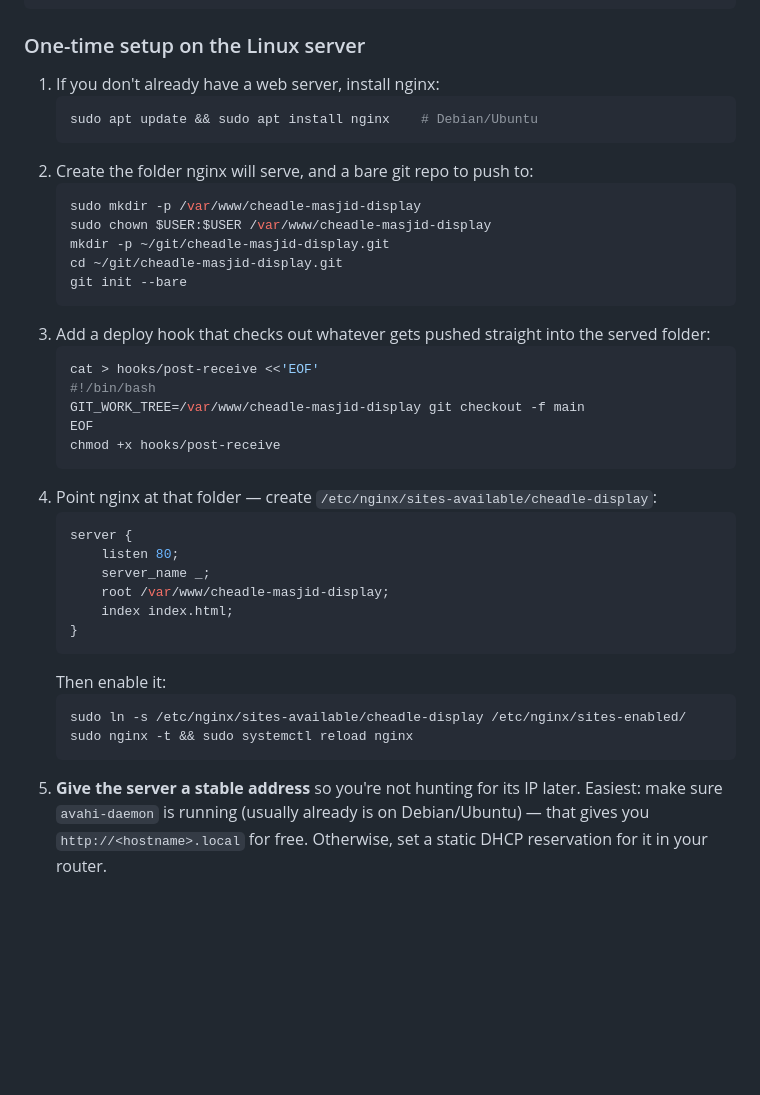
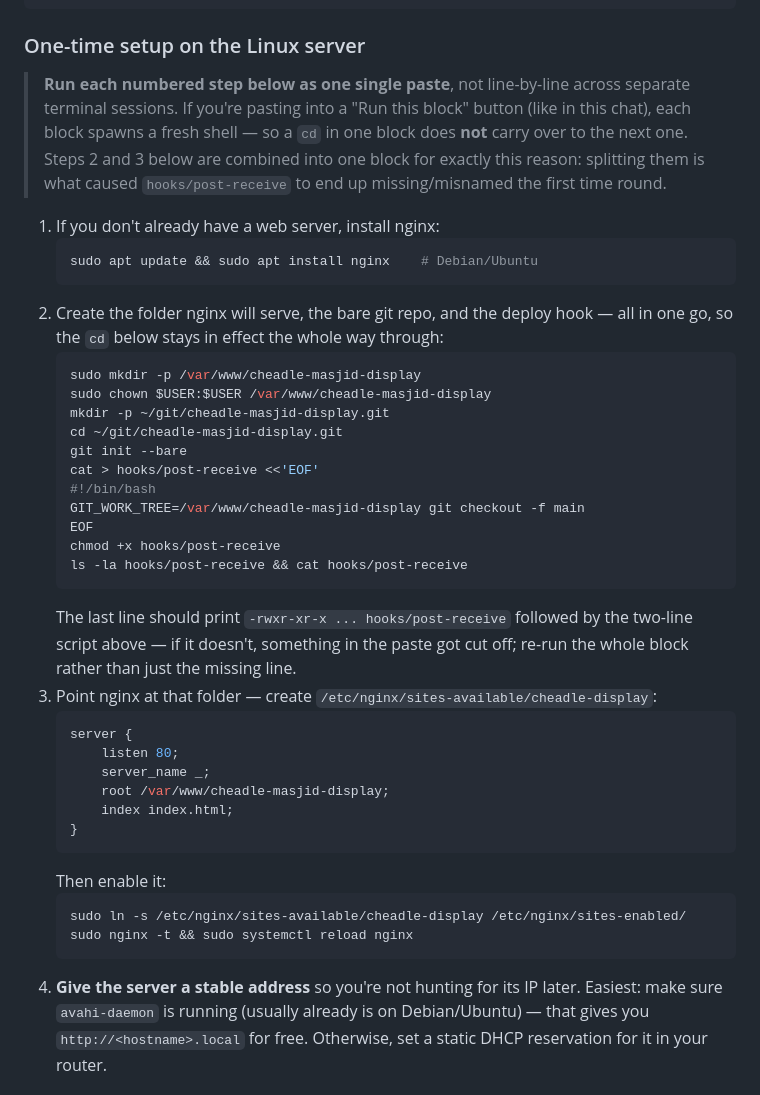
Before and after one commit to amarmohammed398/home-dashboard-hub, a Markdown page: README.md, the part around the change. Rendered like a GitHub page; blank space fills up the shorter version.

Commit message:
README: merge server setup steps to avoid a cd-doesn't-persist pitfall
User hit exactly this: the bare-repo + post-receive-hook steps were split
across two separate code blocks, and since each 'Run' spawns its own
shell, the cd from step 2 didn't carry into step 3 — the hook file ended
up missing/misnamed. Merged both into a single block plus a verification
line (ls -la + cat) so it's obvious immediately if something got cut off,
and added a callout explaining why steps must be run as one paste.

Co-Authored-By: Claude Sonnet 5 <noreply@anthropic.com>

````diff
--- a/README.md
+++ b/README.md
@@ -66,28 +66,38 @@ full-screen with no Safari chrome.
 
 ### One-time setup on the Linux server
 
+> **Run each numbered step below as one single paste**, not line-by-line
+> across separate terminal sessions. If you're pasting into a "Run
+> this block" button (like in this chat), each block spawns a fresh
+> shell — so a `cd` in one block does **not** carry over to the next
+> one. Steps 2 and 3 below are combined into one block for exactly this
+> reason: splitting them is what caused `hooks/post-receive` to end up
+> missing/misnamed the first time round.
+
 1. If you don't already have a web server, install nginx:
    ```bash
    sudo apt update && sudo apt install nginx    # Debian/Ubuntu
    ```
-2. Create the folder nginx will serve, and a bare git repo to push to:
+2. Create the folder nginx will serve, the bare git repo, and the deploy
+   hook — all in one go, so the `cd` below stays in effect the whole way
+   through:
    ```bash
    sudo mkdir -p /var/www/cheadle-masjid-display
    sudo chown $USER:$USER /var/www/cheadle-masjid-display
    mkdir -p ~/git/cheadle-masjid-display.git
    cd ~/git/cheadle-masjid-display.git
    git init --bare
-   ```
-3. Add a deploy hook that checks out whatever gets pushed straight into
-   the served folder:
-   ```bash
    cat > hooks/post-receive <<'EOF'
    #!/bin/bash
    GIT_WORK_TREE=/var/www/cheadle-masjid-display git checkout -f main
    EOF
    chmod +x hooks/post-receive
+   ls -la hooks/post-receive && cat hooks/post-receive
    ```
-4. Point nginx at that folder — create `/etc/nginx/sites-available/cheadle-display`:
+   The last line should print `-rwxr-xr-x ... hooks/post-receive` followed
+   by the two-line script above — if it doesn't, something in the paste
+   got cut off; re-run the whole block rather than just the missing line.
+3. Point nginx at that folder — create `/etc/nginx/sites-available/cheadle-display`:
    ```nginx
    server {
        listen 80;
@@ -101,7 +111,7 @@ full-screen with no Safari chrome.
    sudo ln -s /etc/nginx/sites-available/cheadle-display /etc/nginx/sites-enabled/
    sudo nginx -t && sudo systemctl reload nginx
    ```
-5. **Give the server a stable address** so you're not hunting for its IP
+4. **Give the server a stable address** so you're not hunting for its IP
    later. Easiest: make sure `avahi-daemon` is running (usually already is
    on Debian/Ubuntu) — that gives you `http://<hostname>.local` for free.
    Otherwise, set a static DHCP reservation for it in your router.
````
